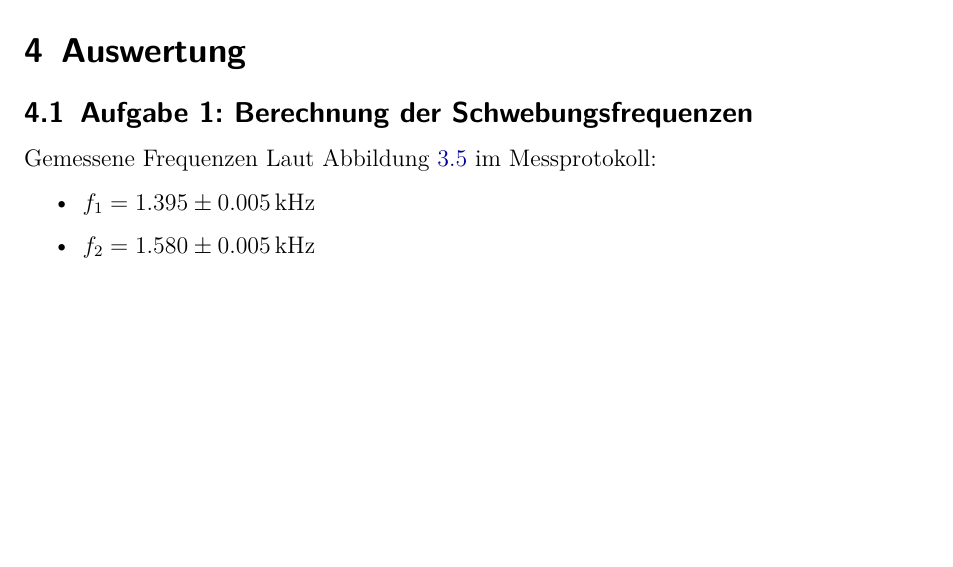
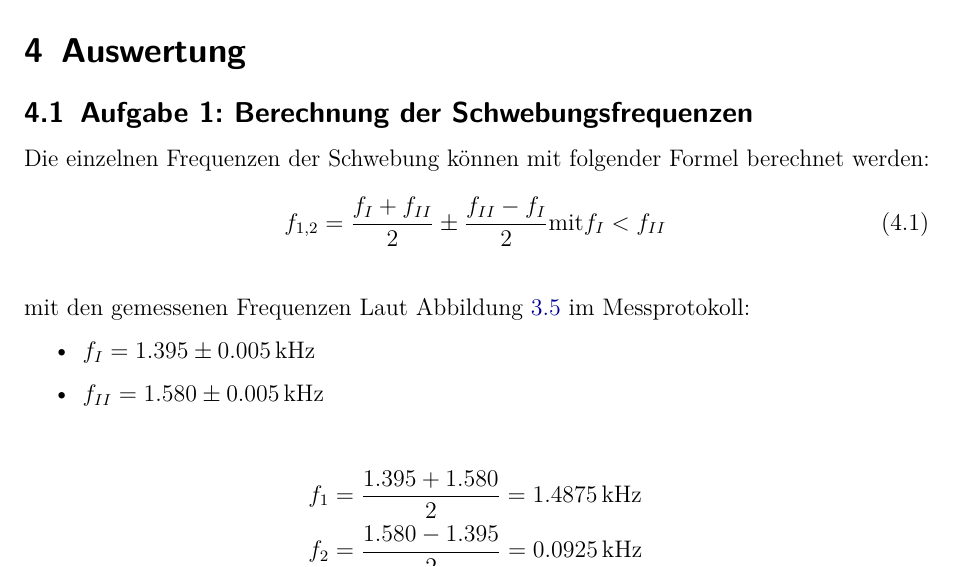
Before and after one commit to IchKaueHolz/PAP1, a LaTeX document (Versuch 25/Auswertung/main.tex): part of page 7 of 9, cut so that both start at the same text, the shorter picture padded with empty space. Compiled offline with pdfLaTeX.

Commit message:
Auswertung A1

```diff
--- a/Versuch 25/Auswertung/main.tex
+++ b/Versuch 25/Auswertung/main.tex
@@ -249,11 +249,23 @@ Im folgenden Abschnitt werden die Aufgaben und der Versuchsaufbau beschrieben, d
 \section{Auswertung}
 
 \subsection{Aufgabe 1: Berechnung der Schwebungsfrequenzen}
-Gemessene Frequenzen Laut Abbildung \ref{fig:messprotokoll-5} im Messprotokoll:
+Die einzelnen Frequenzen der Schwebung können mit folgender Formel berechnet werden:
+\begin{equation}
+    f_{1,2} = \frac{f_I + f_{II}}{2} \pm \frac{f_{II} - f_I}{2} \text{mit} f_I < f_{II}
+\end{equation}
+
+\medskip
+mit den gemessenen Frequenzen Laut Abbildung \ref{fig:messprotokoll-5} im Messprotokoll:
 \begin{itemize}
-    \item $f_1 = 1.395\pm 0.005\,\text{kHz}$
-    \item $f_2 = 1.580\pm 0.005\,\text{kHz}$
+    \item $f_I = 1.395\pm 0.005\,\text{kHz}$
+    \item $f_{II} = 1.580\pm 0.005\,\text{kHz}$
 \end{itemize}
+
+\begin{align*}
+    f_1 &= \frac{1.395 + 1.580}{2} = 1.4875\,\text{kHz}\\
+    f_2 &= \frac{1.580 - 1.395}{2} = 0.0925\,\text{kHz}
+\end{align*}
+
 
 \begin{comment}
 \begin{table}[H]
```
Also changed, not shown: 1 other file.
